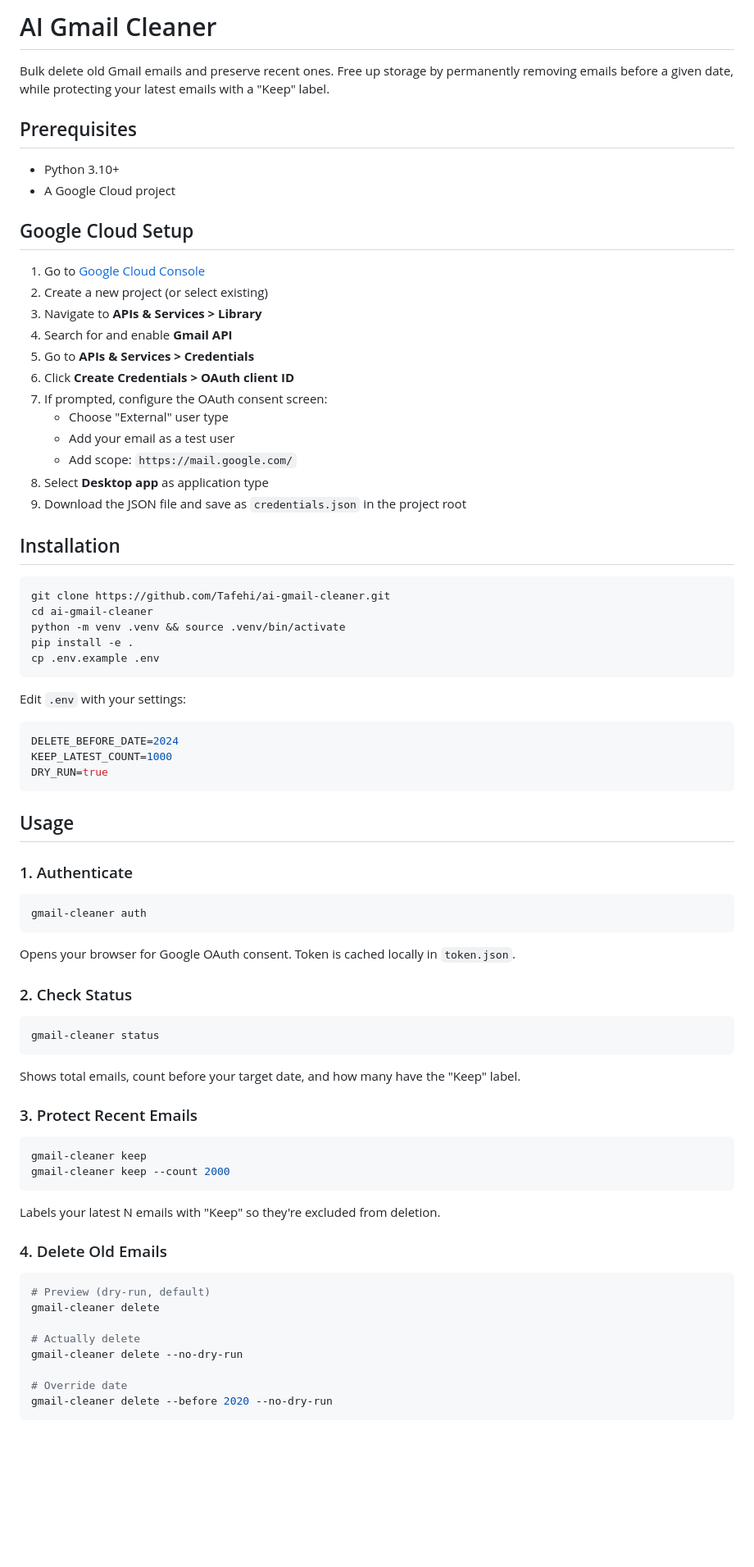
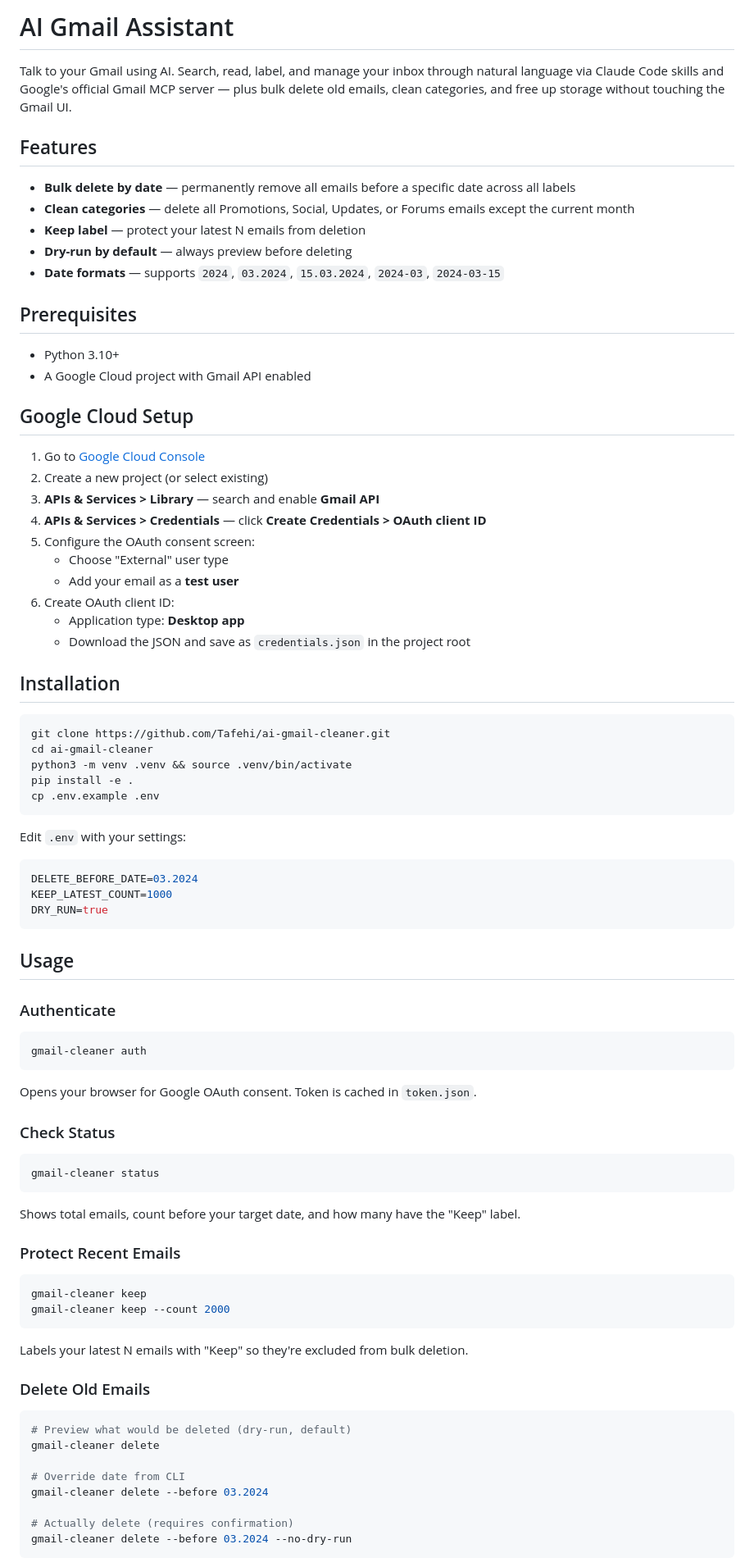
Before and after one commit to Tafehi/ai-gmail-assistant, a Markdown page: README.md, the part around one of its changes. Shown at 82% size. GitHub-like rendering; blank space fills up the shorter version.

````diff
--- a/README.md
+++ b/README.md
@@ -1,33 +1,39 @@
-# AI Gmail Cleaner
+# AI Gmail Assistant
 
-Bulk delete old Gmail emails and preserve recent ones. Free up storage by permanently removing emails before a given date, while protecting your latest emails with a "Keep" label.
+Talk to your Gmail using AI. Search, read, label, and manage your inbox through natural language via Claude Code skills and Google's official Gmail MCP server — plus bulk delete old emails, clean categories, and free up storage without touching the Gmail UI.
+
+## Features
+
+- **Bulk delete by date** — permanently remove all emails before a specific date across all labels
+- **Clean categories** — delete all Promotions, Social, Updates, or Forums emails except the current month
+- **Keep label** — protect your latest N emails from deletion
+- **Dry-run by default** — always preview before deleting
+- **Date formats** — supports `2024`, `03.2024`, `15.03.2024`, `2024-03`, `2024-03-15`
 
 ## Prerequisites
 
 - Python 3.10+
-- A Google Cloud project
+- A Google Cloud project with Gmail API enabled
 
 ## Google Cloud Setup
 
 1. Go to [Google Cloud Console](https://console.cloud.google.com/)
 2. Create a new project (or select existing)
-3. Navigate to **APIs & Services > Library**
-4. Search for and enable **Gmail API**
-5. Go to **APIs & Services > Credentials**
-6. Click **Create Credentials > OAuth client ID**
-7. If prompted, configure the OAuth consent screen:
+3. **APIs & Services > Library** — search and enable **Gmail API**
+4. **APIs & Services > Credentials** — click **Create Credentials > OAuth client ID**
+5. Configure the OAuth consent screen:
    - Choose "External" user type
-   - Add your email as a test user
-   - Add scope: `https://mail.google.com/`
-8. Select **Desktop app** as application type
-9. Download the JSON file and save as `credentials.json` in the project root
+   - Add your email as a **test user**
+6. Create OAuth client ID:
+   - Application type: **Desktop app**
+   - Download the JSON and save as `credentials.json` in the project root
 
 ## Installation
 
 ```bash
 git clone https://github.com/Tafehi/ai-gmail-cleaner.git
 cd ai-gmail-cleaner
-python -m venv .venv && source .venv/bin/activate
+python3 -m venv .venv && source .venv/bin/activate
 pip install -e .
 cp .env.example .env
 ```
@@ -35,22 +41,22 @@ cp .env.example .env
 Edit `.env` with your settings:
 
 ```env
-DELETE_BEFORE_DATE=2024
+DELETE_BEFORE_DATE=03.2024
 KEEP_LATEST_COUNT=1000
 DRY_RUN=true
 ```
 
 ## Usage
 
-### 1. Authenticate
+### Authenticate
 
 ```bash
 gmail-cleaner auth
 ```
 
-Opens your browser for Google OAuth consent. Token is cached locally in `token.json`.
+Opens your browser for Google OAuth consent. Token is cached in `token.json`.
 
-### 2. Check Status
+### Check Status
 
 ```bash
 gmail-cleaner status
@@ -58,25 +64,25 @@ gmail-cleaner status
 
 Shows total emails, count before your target date, and how many have the "Keep" label.
 
-### 3. Protect Recent Emails
+### Protect Recent Emails
 
 ```bash
 gmail-cleaner keep
 gmail-cleaner keep --count 2000
 ```
 
-Labels your latest N emails with "Keep" so they're excluded from deletion.
+Labels your latest N emails with "Keep" so they're excluded from bulk deletion.
 
-### 4. Delete Old Emails
+### Delete Old Emails
 
 ```bash
-# Preview (dry-run, default)
+# Preview what would be deleted (dry-run, default)
 gmail-cleaner delete
 
-# Actually delete
-gmail-cleaner delete --no-dry-run
+# Override date from CLI
+gmail-cleaner delete --before 03.2024
 
-# Override date
-gmail-cleaner delete --before 2020 --no-dry-run
+# Actually delete (requires confirmation)
+gmail-cleaner delete --before 03.2024 --no-dry-run
 ```
 
````
Also changed, not shown: other parts of README.md (+45 -14 lines).
